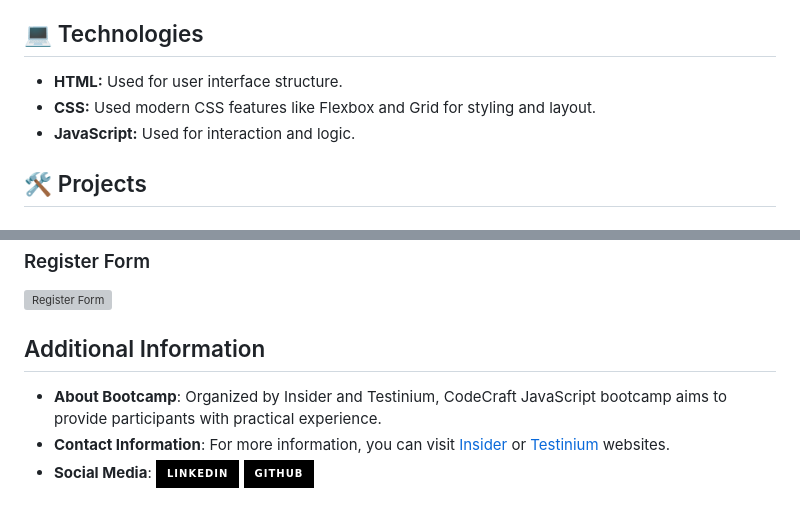
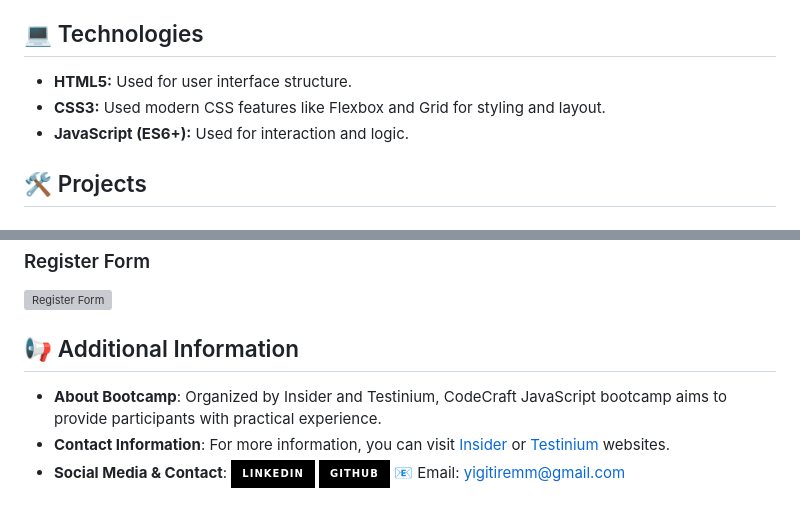
Before and after one commit to irem-yigit/insider-bootcamp-projects, a Markdown page: README.md, 2 parts joined by grey strips. GitHub-like rendering; badges without logos; grey boxes are pictures that could not be loaded.

```diff
--- a/README.md
+++ b/README.md
@@ -23,9 +23,9 @@ This repository contains all the projects completed during the Insider&Testinium
 During this bootcamp, modern web development with HTML, CSS and JavaScript was practiced. Projects were prepared to develop frontend and backend development skills.
 
 ## 💻 Technologies
-- **HTML:** Used for user interface structure.
-- **CSS:** Used modern CSS features like Flexbox and Grid for styling and layout.
-- **JavaScript:** Used for interaction and logic.
+- **HTML5:** Used for user interface structure.
+- **CSS3:** Used modern CSS features like Flexbox and Grid for styling and layout.
+- **JavaScript (ES6+):** Used for interaction and logic.
 
 ## 🛠 Projects
 
@@ -80,10 +80,11 @@ To run the project, you must have the following software installed on your syste
 ### Register Form
 ![Register Form](week-1/register/screenshot.png)
 
-## Additional Information
+## 📢 Additional Information
 
 - **About Bootcamp**: Organized by Insider and Testinium, CodeCraft JavaScript bootcamp aims to provide participants with practical experience.
 - **Contact Information**: For more information, you can visit [Insider](https://www.useinsider.com/) or [Testinium](https://testinium.com/) websites.
-- **Social Media**:
+- **Social Media & Contact**:
   [![Linkedin](https://img.shields.io/badge/Linkedin-000000?style=for-the-badge&logo=Linkedin&logoColor=white)](https://www.linkedin.com/in/irem-yigit/)
   [![GitHub](https://img.shields.io/badge/GitHub-000000?style=for-the-badge&logo=GitHub&logoColor=white)](https://github.com/irem-yigit)
+  📧 Email: yigitiremm@gmail.com
```
